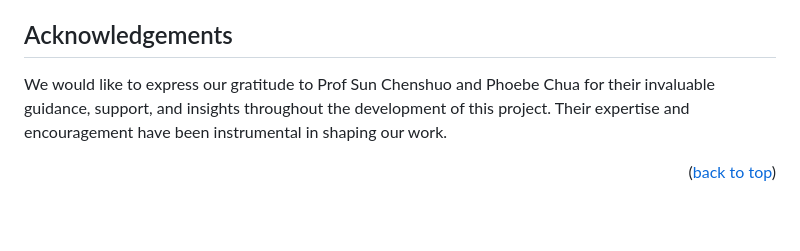
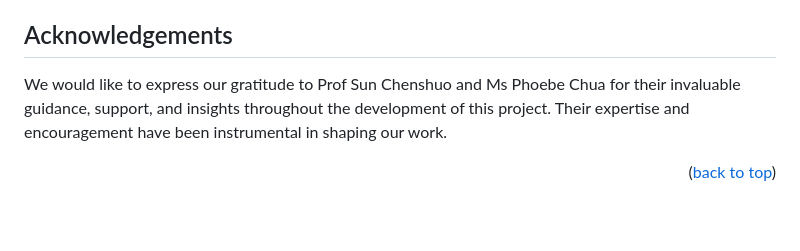
Before and after one commit to edologgerbird/PowerText, a Markdown page: README.md, the part around the change. GitHub-like rendering.

```diff
--- a/README.md
+++ b/README.md
@@ -477,7 +477,7 @@ This feedback will be incorporated into the next model retraining cycle.
 
 ## Acknowledgements
 
-We would like to express our gratitude to Prof Sun Chenshuo and Phoebe Chua for their invaluable guidance, support, and insights throughout the development of this project. Their expertise and encouragement have been instrumental in shaping our work.
+We would like to express our gratitude to Prof Sun Chenshuo and Ms Phoebe Chua for their invaluable guidance, support, and insights throughout the development of this project. Their expertise and encouragement have been instrumental in shaping our work.
 
 <p align="right">(<a href="#top">back to top</a>)</p>
 
```
